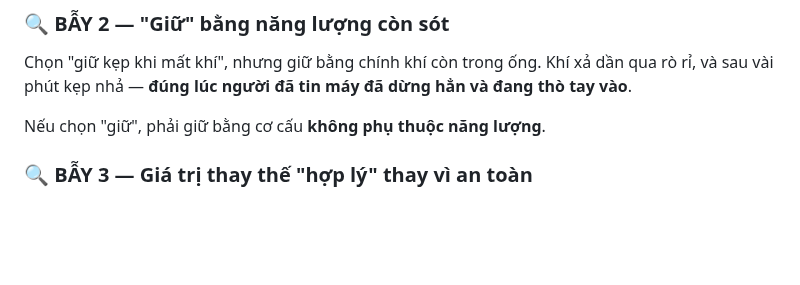
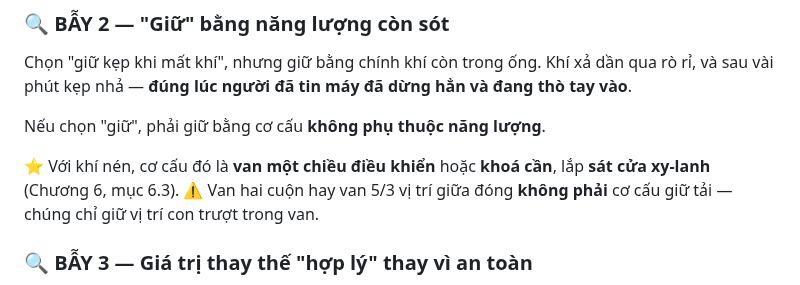
Before and after one commit to songloi0730/PLC-Book, a Markdown page: docs/ch48_fail_safe.md, the part around the change. Rendered like a GitHub page; blank space fills up the shorter version.

```diff
--- a/docs/ch48_fail_safe.md
+++ b/docs/ch48_fail_safe.md
@@ -331,6 +331,10 @@ phút kẹp nhả — **đúng lúc người đã tin máy đã dừng hẳn và
 
 Nếu chọn "giữ", phải giữ bằng cơ cấu **không phụ thuộc năng lượng**.
 
+⭐ Với khí nén, cơ cấu đó là **van một chiều điều khiển** hoặc **khoá cần**, lắp **sát cửa xy-lanh**
+(Chương 6, mục 6.3). ⚠ Van hai cuộn hay van 5/3 vị trí giữa đóng **không phải** cơ cấu giữ tải —
+chúng chỉ giữ vị trí con trượt trong van.
+
 ### 🔍 BẪY 3 — Giá trị thay thế "hợp lý" thay vì an toàn
 
 Cảm biến analog ngoài dải, chương trình lấy **giá trị đo được lần cuối** làm giá trị thay thế. Máy
```
Also changed, not shown: docs/ch06_khi_nen.md (+45 -0 lines), docs/pl_j_ho_so_may_mau_dp01.md (+1 -1 lines).
